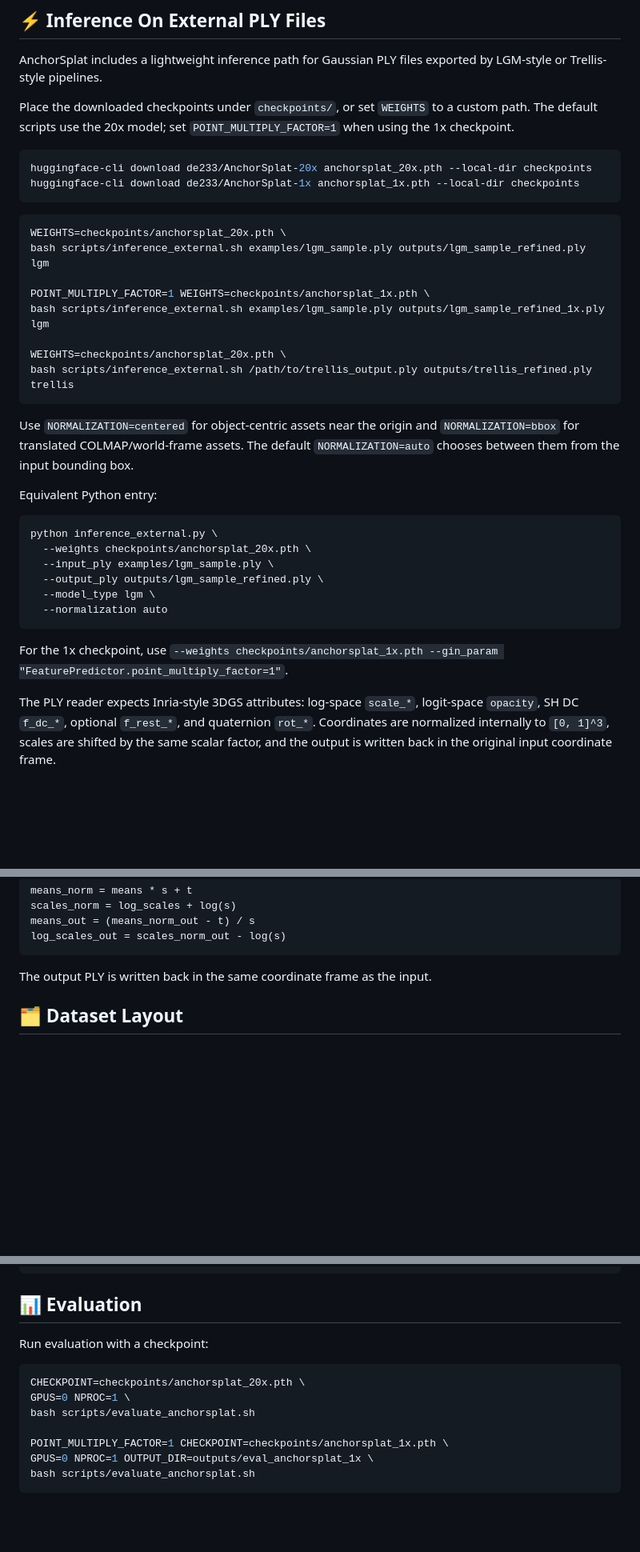
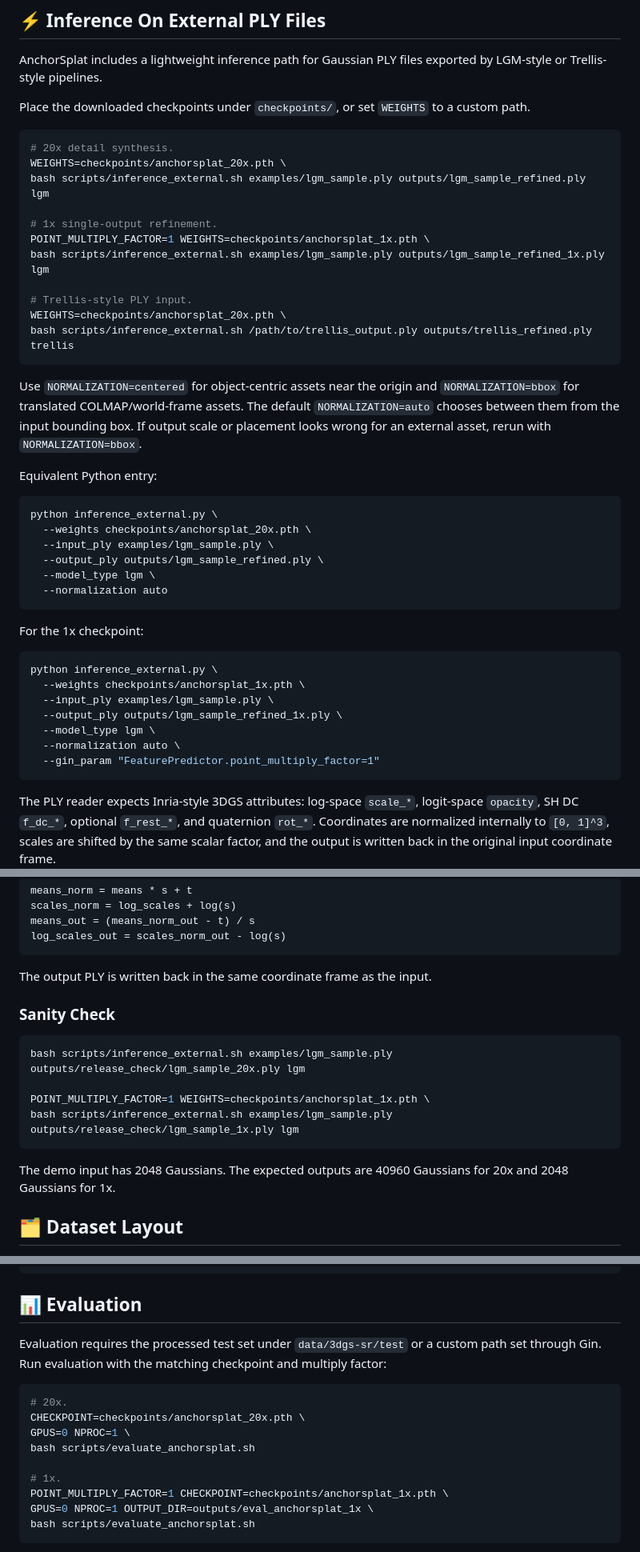
Before and after one commit to zhude233/AnchorSplat, a Markdown page: README.md, 3 parts joined by grey strips. Shown at 80% size. Drawn GitHub-style; blank space fills up the shorter version.

Commit message:
Document pretrained model usage

````diff
--- a/README.md
+++ b/README.md
@@ -118,25 +140,23 @@ If CUDA extension packages fail to install from `requirements.txt`, install vers
 
 AnchorSplat includes a lightweight inference path for Gaussian PLY files exported by LGM-style or Trellis-style pipelines.
 
-Place the downloaded checkpoints under `checkpoints/`, or set `WEIGHTS` to a custom path. The default scripts use the 20x model; set `POINT_MULTIPLY_FACTOR=1` when using the 1x checkpoint.
+Place the downloaded checkpoints under `checkpoints/`, or set `WEIGHTS` to a custom path.
 
 ```bash
-huggingface-cli download de233/AnchorSplat-20x anchorsplat_20x.pth --local-dir checkpoints
-huggingface-cli download de233/AnchorSplat-1x anchorsplat_1x.pth --local-dir checkpoints
-```
-
-```bash
+# 20x detail synthesis.
 WEIGHTS=checkpoints/anchorsplat_20x.pth \
 bash scripts/inference_external.sh examples/lgm_sample.ply outputs/lgm_sample_refined.ply lgm
 
+# 1x single-output refinement.
 POINT_MULTIPLY_FACTOR=1 WEIGHTS=checkpoints/anchorsplat_1x.pth \
 bash scripts/inference_external.sh examples/lgm_sample.ply outputs/lgm_sample_refined_1x.ply lgm
 
+# Trellis-style PLY input.
 WEIGHTS=checkpoints/anchorsplat_20x.pth \
 bash scripts/inference_external.sh /path/to/trellis_output.ply outputs/trellis_refined.ply trellis
 ```
 
-Use `NORMALIZATION=centered` for object-centric assets near the origin and `NORMALIZATION=bbox` for translated COLMAP/world-frame assets. The default `NORMALIZATION=auto` chooses between them from the input bounding box.
+Use `NORMALIZATION=centered` for object-centric assets near the origin and `NORMALIZATION=bbox` for translated COLMAP/world-frame assets. The default `NORMALIZATION=auto` chooses between them from the input bounding box. If output scale or placement looks wrong for an external asset, rerun with `NORMALIZATION=bbox`.
 
 Equivalent Python entry:
 
@@ -149,7 +169,17 @@ python inference_external.py \
   --normalization auto
 ```
 
-For the 1x checkpoint, use `--weights checkpoints/anchorsplat_1x.pth --gin_param "FeaturePredictor.point_multiply_factor=1"`.
+For the 1x checkpoint:
+
+```bash
+python inference_external.py \
+  --weights checkpoints/anchorsplat_1x.pth \
+  --input_ply examples/lgm_sample.ply \
+  --output_ply outputs/lgm_sample_refined_1x.ply \
+  --model_type lgm \
+  --normalization auto \
+  --gin_param "FeaturePredictor.point_multiply_factor=1"
+```
 
 The PLY reader expects Inria-style 3DGS attributes: log-space `scale_*`, logit-space `opacity`, SH DC `f_dc_*`, optional `f_rest_*`, and quaternion `rot_*`. Coordinates are normalized internally to `[0, 1]^3`, scales are shifted by the same scalar factor, and the output is written back in the original input coordinate frame.
 
@@ -184,6 +214,17 @@ log_scales_out = scales_norm_out - log(s)
 ```
 
 The output PLY is written back in the same coordinate frame as the input.
+
+### Sanity Check
+
+```bash
+bash scripts/inference_external.sh examples/lgm_sample.ply outputs/release_check/lgm_sample_20x.ply lgm
+
+POINT_MULTIPLY_FACTOR=1 WEIGHTS=checkpoints/anchorsplat_1x.pth \
+bash scripts/inference_external.sh examples/lgm_sample.ply outputs/release_check/lgm_sample_1x.ply lgm
+```
+
+The demo input has 2048 Gaussians. The expected outputs are 40960 Gaussians for 20x and 2048 Gaussians for 1x.
 
 ## 🗂️ Dataset Layout
 
@@ -251,13 +292,15 @@ python train.py --disable_wandb=false ...
 
 ## 📊 Evaluation
 
-Run evaluation with a checkpoint:
+Evaluation requires the processed test set under `data/3dgs-sr/test` or a custom path set through Gin. Run evaluation with the matching checkpoint and multiply factor:
 
 ```bash
+# 20x.
 CHECKPOINT=checkpoints/anchorsplat_20x.pth \
 GPUS=0 NPROC=1 \
 bash scripts/evaluate_anchorsplat.sh
 
+# 1x.
 POINT_MULTIPLY_FACTOR=1 CHECKPOINT=checkpoints/anchorsplat_1x.pth \
 GPUS=0 NPROC=1 OUTPUT_DIR=outputs/eval_anchorsplat_1x \
 bash scripts/evaluate_anchorsplat.sh
````
Also changed, not shown: other parts of README.md (+22 -0 lines).
